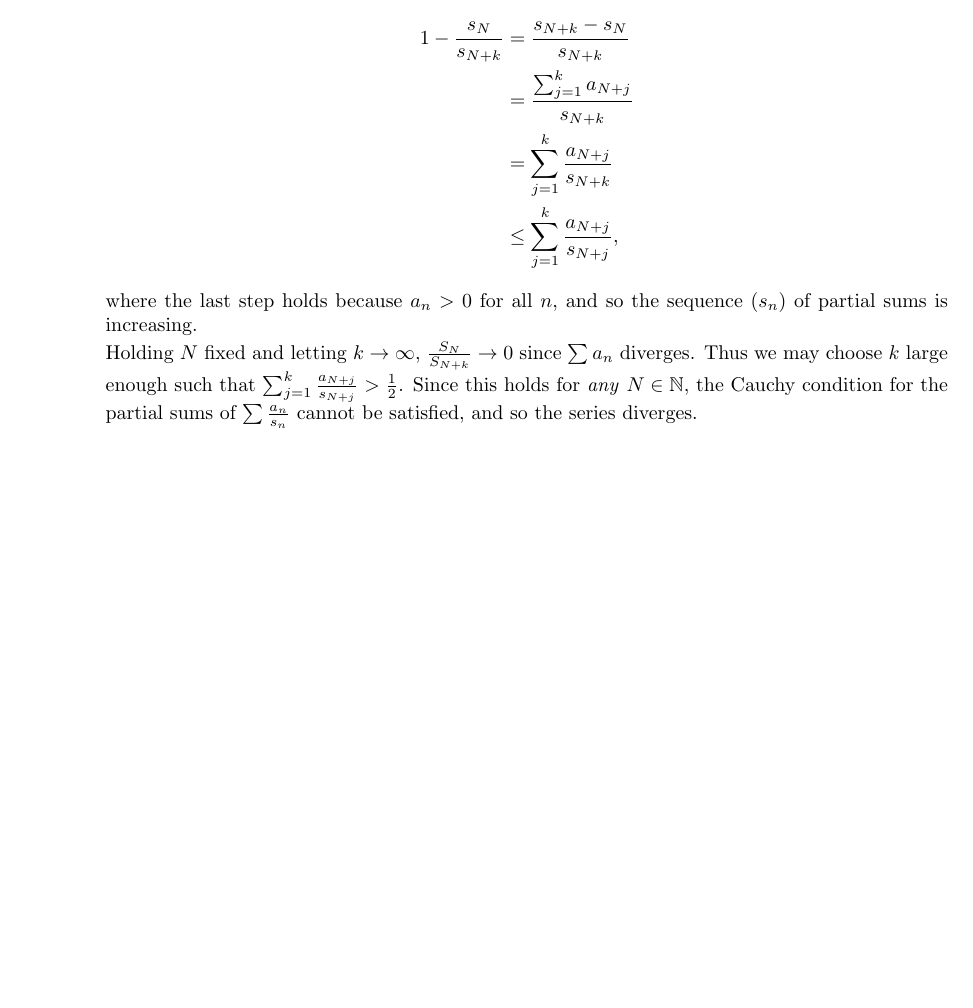
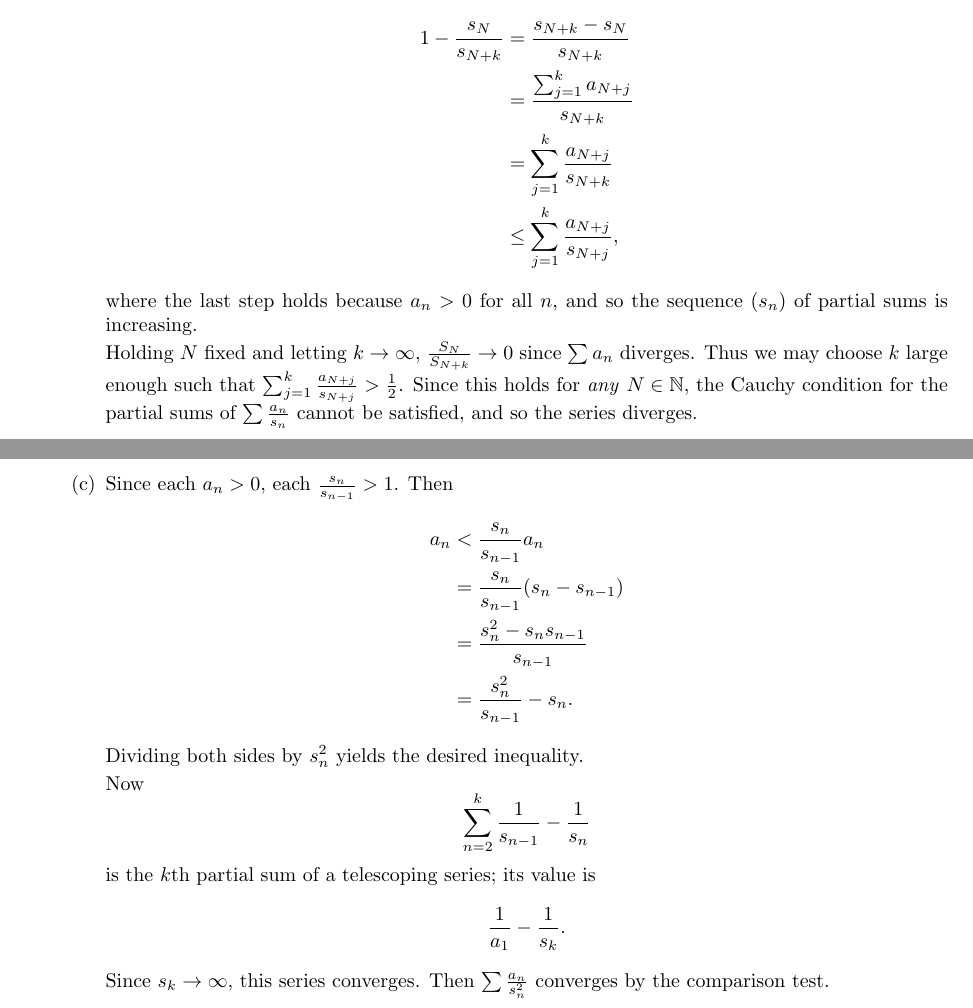
Before and after one commit to umanwizard/math, a LaTeX document (rudin/pb3.tex): part of page 2 of 2 before the commit and two parts of pages 2 and 3 of 3 after it, the two joined at a grey line, cut so that both start at the same text, the shorter picture padded with empty space. Compiled offline with pdfLaTeX.

Commit message:
Rudin ch. 3 pb. 11(c)

```diff
--- a/rudin/pb3.tex
+++ b/rudin/pb3.tex
@@ -55,6 +55,16 @@ On the other hand, assume that $a_n\to 0$. If $\sum\frac{a_n}{1+a_n}$ converges,
 where the last step holds because $a_n > 0$ for all $n$, and so the sequence $(s_n)$ of partial sums is increasing.
 
 Holding $N$ fixed and letting $k\to\infty$, $\frac{S_N}{S_{N+k}}\to 0$ since $\sum a_n$ diverges. Thus we may choose $k$ large enough such that $\sum_{j=1}^k \frac{a_{N+j}}{s_{N+j}} > \frac{1}{2}$. Since this holds for \textit{any} $N\in\mathbb N$, the Cauchy condition for the partial sums of $\sum \frac{a_n}{s_n}$ cannot be satisfied, and so the series diverges.
+\item Since each $a_n > 0$, each $\frac{s_n}{s_{n-1}} > 1$. Then
+\begin{align*}
+a_n &< \frac{s_n}{s_{n-1}} a_n\\
+	&= \frac{s_n}{s_{n-1}}(s_n - s_{n-1})\\
+	&= \frac{s_n^2 - s_n s_{n-1}}{s_{n-1}}\\
+	&= \frac{s_n^2}{s_{n-1}} - s_n.
+\end{align*}
+Dividing both sides by $s_n^2$ yields the desired inequality.
+
+Now \[\sum_{n=2}^k \frac{1}{s_{n-1}} - \frac{1}{s_n}\] is the $k$th partial sum of a telescoping series; its value is \[\frac{1}{a_1} - \frac{1}{s_k}.\] Since $s_k\to\infty$, this series converges. Then $\sum\frac{a_n}{s_n^2}$ converges by the comparison test.
 \end{enumerate}
 \end{enumerate}
 \end{document}
```
